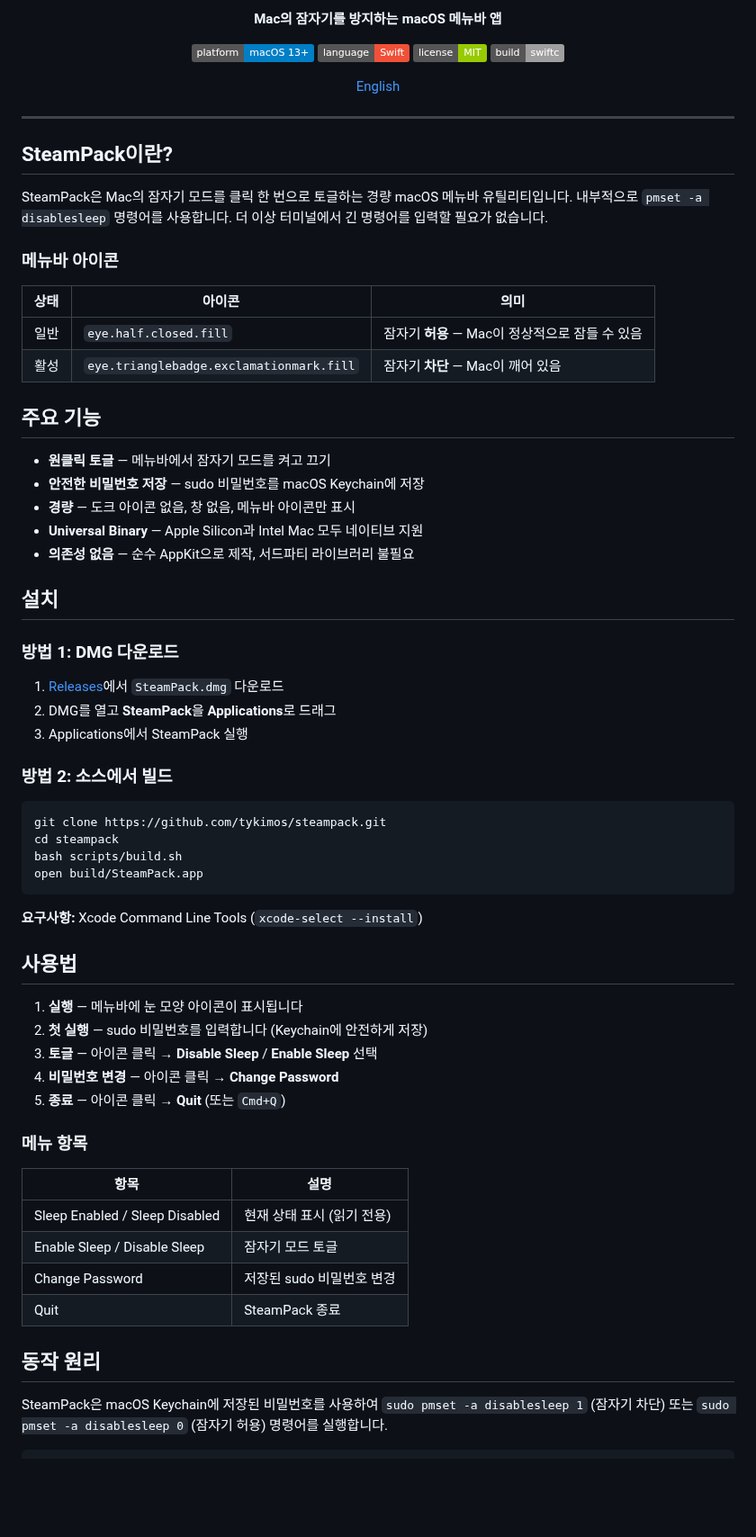
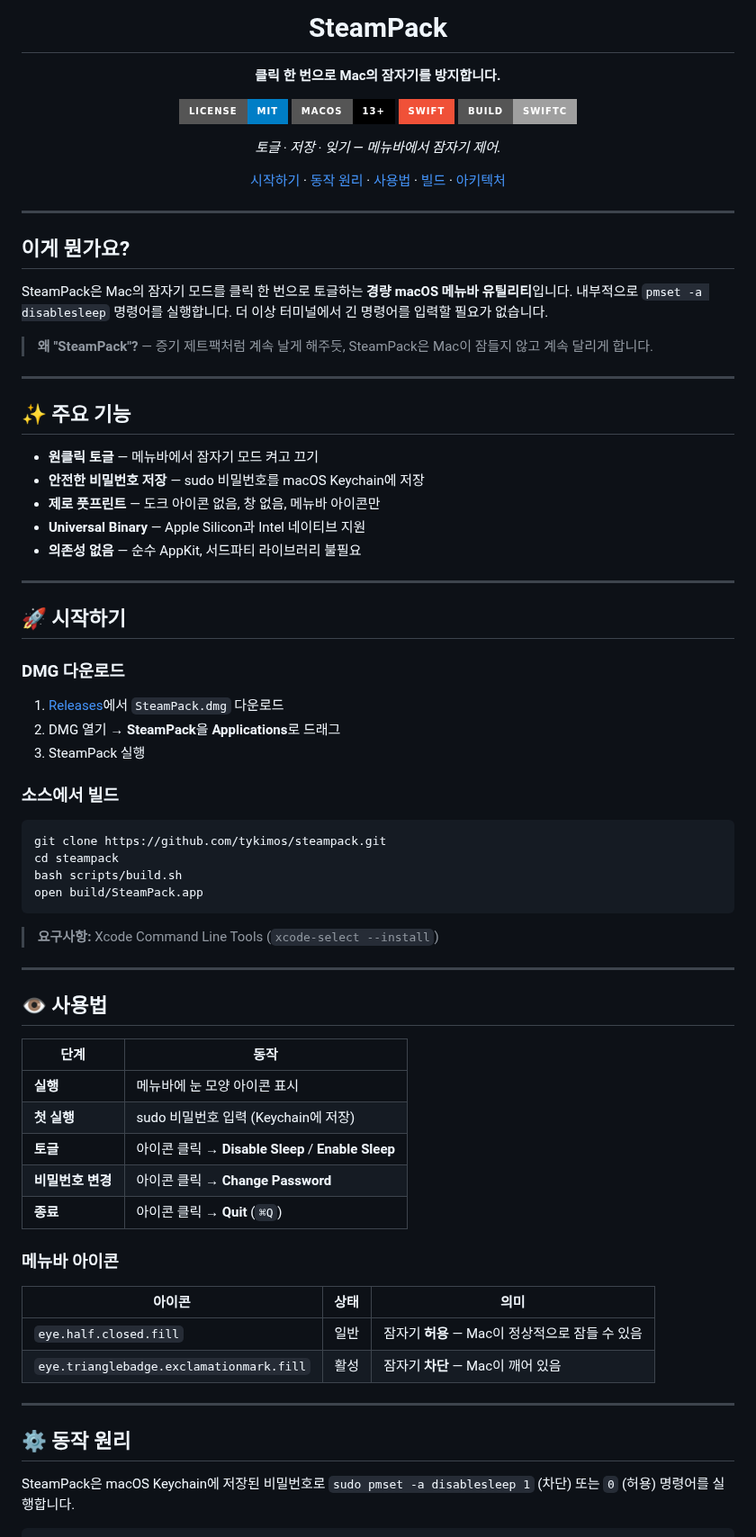
Before and after one commit to tykimos/steampack, a Markdown page: README_ko.md, the part around one of its changes. Shown at 90% size. Rendered like a GitHub page; badges without logos; blank space fills up the shorter version.

````diff
--- a/README_ko.md
+++ b/README_ko.md
@@ -6,49 +4,48 @@
 
-<p align="center">
-  <strong>Mac의 잠자기를 방지하는 macOS 메뉴바 앱</strong>
-</p>
+# SteamPack
 
-<p align="center">
-  <img src="https://img.shields.io/badge/platform-macOS%2013%2B-blue?logo=apple" alt="Platform"/>
-  <img src="https://img.shields.io/badge/language-Swift-F05138?logo=swift&logoColor=white" alt="Swift"/>
-  <img src="https://img.shields.io/badge/license-MIT-green" alt="License"/>
-  <img src="https://img.shields.io/badge/build-swiftc-lightgrey" alt="Build"/>
-</p>
+**클릭 한 번으로 Mac의 잠자기를 방지합니다.**
 
-<p align="center">
-  <a href="README.md">English</a>
-</p>
+[![MIT License](https://img.shields.io/badge/license-MIT-blue?style=for-the-badge)](LICENSE)
+[![macOS](https://img.shields.io/badge/macOS-13%2B-000000?style=for-the-badge&logo=apple&logoColor=white)](https://www.apple.com/macos/)
+[![Swift](https://img.shields.io/badge/Swift-F05138?style=for-the-badge&logo=swift&logoColor=white)](https://swift.org)
+[![Build](https://img.shields.io/badge/build-swiftc-lightgrey?style=for-the-badge)](scripts/build.sh)
+
+*토글 · 저장 · 잊기 — 메뉴바에서 잠자기 제어.*
+
+[시작하기](#-시작하기) · [동작 원리](#-동작-원리) · [사용법](#-사용법) · [빌드](#-소스에서-빌드) · [아키텍처](#-아키텍처)
+
+</div>
 
 ---
 
-## SteamPack이란?
+## 이게 뭔가요?
 
-SteamPack은 Mac의 잠자기 모드를 클릭 한 번으로 토글하는 경량 macOS 메뉴바 유틸리티입니다. 내부적으로 `pmset -a disablesleep` 명령어를 사용합니다. 더 이상 터미널에서 긴 명령어를 입력할 필요가 없습니다.
+SteamPack은 Mac의 잠자기 모드를 클릭 한 번으로 토글하는 **경량 macOS 메뉴바 유틸리티**입니다. 내부적으로 `pmset -a disablesleep` 명령어를 실행합니다. 더 이상 터미널에서 긴 명령어를 입력할 필요가 없습니다.
 
-### 메뉴바 아이콘
+> **왜 "SteamPack"?** — 증기 제트팩처럼 계속 날게 해주듯, SteamPack은 Mac이 잠들지 않고 계속 달리게 합니다.
 
-| 상태 | 아이콘 | 의미 |
-|------|--------|------|
-| 일반 | `eye.half.closed.fill` | 잠자기 **허용** — Mac이 정상적으로 잠들 수 있음 |
-| 활성 | `eye.trianglebadge.exclamationmark.fill` | 잠자기 **차단** — Mac이 깨어 있음 |
+---
 
-## 주요 기능
+## ✨ 주요 기능
 
-- **원클릭 토글** — 메뉴바에서 잠자기 모드를 켜고 끄기
+- **원클릭 토글** — 메뉴바에서 잠자기 모드 켜고 끄기
 - **안전한 비밀번호 저장** — sudo 비밀번호를 macOS Keychain에 저장
-- **경량** — 도크 아이콘 없음, 창 없음, 메뉴바 아이콘만 표시
-- **Universal Binary** — Apple Silicon과 Intel Mac 모두 네이티브 지원
-- **의존성 없음** — 순수 AppKit으로 제작, 서드파티 라이브러리 불필요
+- **제로 풋프린트** — 도크 아이콘 없음, 창 없음, 메뉴바 아이콘만
+- **Universal Binary** — Apple Silicon과 Intel 네이티브 지원
+- **의존성 없음** — 순수 AppKit, 서드파티 라이브러리 불필요
 
-## 설치
+---
 
-### 방법 1: DMG 다운로드
+## 🚀 시작하기
+
+### DMG 다운로드
 
 1. [Releases](../../releases)에서 `SteamPack.dmg` 다운로드
-2. DMG를 열고 **SteamPack**을 **Applications**로 드래그
-3. Applications에서 SteamPack 실행
+2. DMG 열기 → **SteamPack**을 **Applications**로 드래그
+3. SteamPack 실행
 
-### 방법 2: 소스에서 빌드
+### 소스에서 빌드
 
 ```bash
 git clone https://github.com/tykimos/steampack.git
@@ -57,27 +54,31 @@ bash scripts/build.sh
 open build/SteamPack.app
 ```
 
-**요구사항:** Xcode Command Line Tools (`xcode-select --install`)
+> **요구사항:** Xcode Command Line Tools (`xcode-select --install`)
 
-## 사용법
+---
 
-1. **실행** — 메뉴바에 눈 모양 아이콘이 표시됩니다
-2. **첫 실행** — sudo 비밀번호를 입력합니다 (Keychain에 안전하게 저장)
-3. **토글** — 아이콘 클릭 → **Disable Sleep** / **Enable Sleep** 선택
-4. **비밀번호 변경** — 아이콘 클릭 → **Change Password**
-5. **종료** — 아이콘 클릭 → **Quit** (또는 `Cmd+Q`)
+## 👁 사용법
 
-### 메뉴 항목
+| 단계 | 동작 |
+|------|------|
+| **실행** | 메뉴바에 눈 모양 아이콘 표시 |
+| **첫 실행** | sudo 비밀번호 입력 (Keychain에 저장) |
+| **토글** | 아이콘 클릭 → **Disable Sleep** / **Enable Sleep** |
+| **비밀번호 변경** | 아이콘 클릭 → **Change Password** |
+| **종료** | 아이콘 클릭 → **Quit** (`⌘Q`) |
 
-| 항목 | 설명 |
-|------|------|
-| Sleep Enabled / Sleep Disabled | 현재 상태 표시 (읽기 전용) |
-| Enable Sleep / Disable Sleep | 잠자기 모드 토글 |
-| Change Password | 저장된 sudo 비밀번호 변경 |
-| Quit | SteamPack 종료 |
+### 메뉴바 아이콘
 
-## 동작 원리
+| 아이콘 | 상태 | 의미 |
+|--------|------|------|
+| `eye.half.closed.fill` | 일반 | 잠자기 **허용** — Mac이 정상적으로 잠들 수 있음 |
+| `eye.trianglebadge.exclamationmark.fill` | 활성 | 잠자기 **차단** — Mac이 깨어 있음 |
 
-SteamPack은 macOS Keychain에 저장된 비밀번호를 사용하여 `sudo pmset -a disablesleep 1` (잠자기 차단) 또는 `sudo pmset -a disablesleep 0` (잠자기 허용) 명령어를 실행합니다.
+---
+
+## ⚙️ 동작 원리
+
+SteamPack은 macOS Keychain에 저장된 비밀번호로 `sudo pmset -a disablesleep 1` (차단) 또는 `0` (허용) 명령어를 실행합니다.
 
 ```
````
Also changed, not shown: other parts of README_ko.md (+45 -27 lines), README.md (+96 -75 lines), capture.jpg (added).
